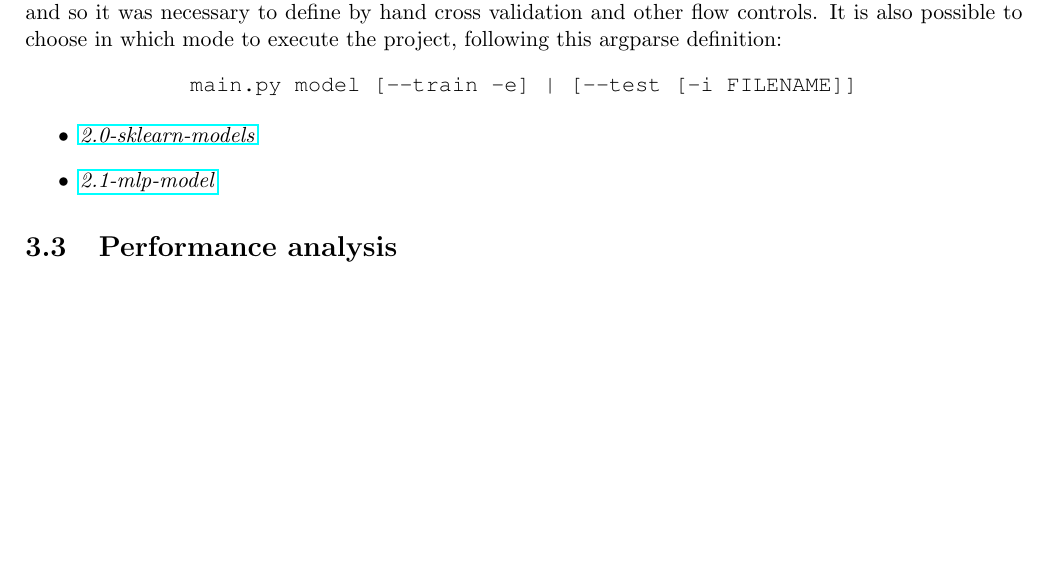
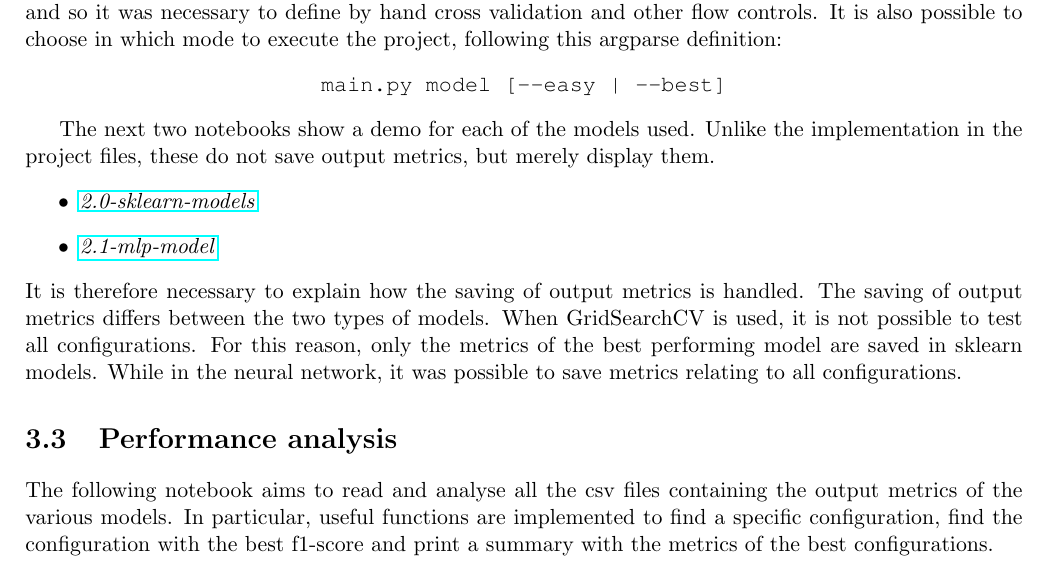
Before and after one commit to prushh/movie-lens-mlp, a LaTeX book (reports/main.tex, which reads reports/chapters/03_implementation.tex): part of page 18 of 19, cut so that both start at the same text, the shorter picture padded with empty space. Compiled offline with pdfLaTeX.

Commit message:
Update report

```diff
--- a/reports/chapters/03_implementation.tex
+++ b/reports/chapters/03_implementation.tex
@@ -43,17 +43,25 @@ Since the PyTorch model doesn't support that class, it was needed to use itertoo
 It provides only a cartesian product of all configuration values and so it was necessary to define by hand cross validation and other flow controls.
 It is also possible to choose in which mode to execute the project, following this argparse definition:
 \begin{center}
-    % TODO: FILENAME??
-    \texttt{main.py model [--train -e] | [--test [-i FILENAME]]}
+    \texttt{main.py model [--easy | --best]}
 \end{center}
 
-% Ogni modello allenato viene salvato con anche i risultati (csv + modello stesso)
+The next two notebooks show a demo for each of the models used.
+Unlike the implementation in the project files, these do not save output metrics, but merely display them.
 \begin{itemize}
     \item \href{https://github.com/prushh/movie-lens-mlp/blob/main/notebooks/2.0-sklearn-models.ipynb}{\textit{2.0-sklearn-models}}
     \item \href{https://github.com/prushh/movie-lens-mlp/blob/main/notebooks/2.1-mlp-model.ipynb}{\textit{2.1-mlp-model}}
 \end{itemize}
+It is therefore necessary to explain how the saving of output metrics is handled.
+The saving of output metrics differs between the two types of models.
+When GridSearchCV is used, it is not possible to test all configurations.
+For this reason, only the metrics of the best performing model are saved in sklearn models.
+While in the neural network, it was possible to save metrics relating to all configurations.
+
 
 \section{Performance analysis}
+The following notebook aims to read and analyse all the csv files containing the output metrics of the various models.
+In particular, useful functions are implemented to find a specific configuration, find the configuration with the best f1-score and print a summary with the metrics of the best configurations.
 \begin{itemize}
     \item \href{https://github.com/prushh/movie-lens-mlp/blob/main/notebooks/3.0-performance-analysis.ipynb}{\textit{3.0-performance-analysis}}
 \end{itemize}
```
Also changed, not shown: reports/chapters/02_methodology.tex (+0 -1 lines), reports/main.tex (+2 -0 lines), reports/main.pdf.
